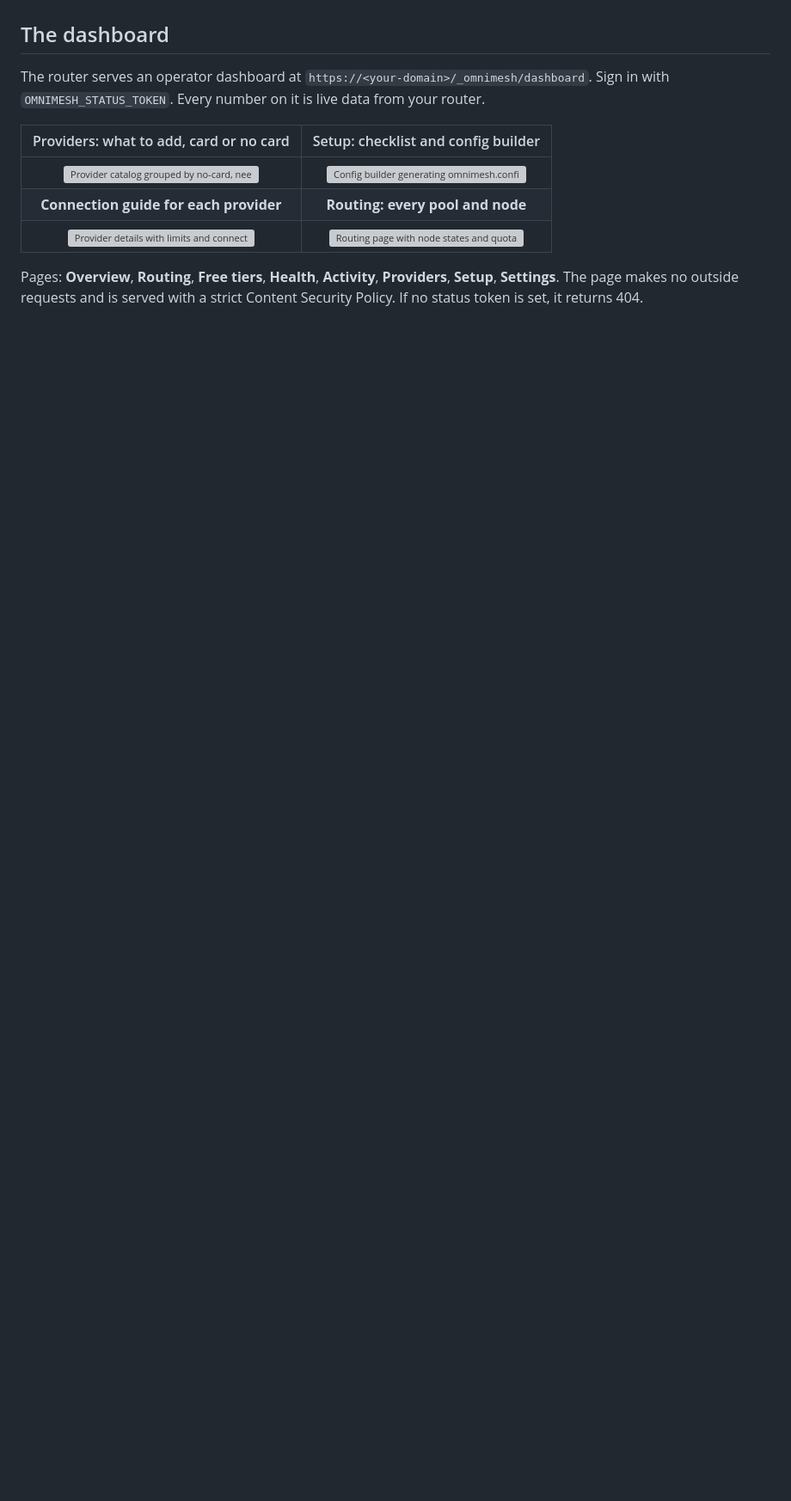
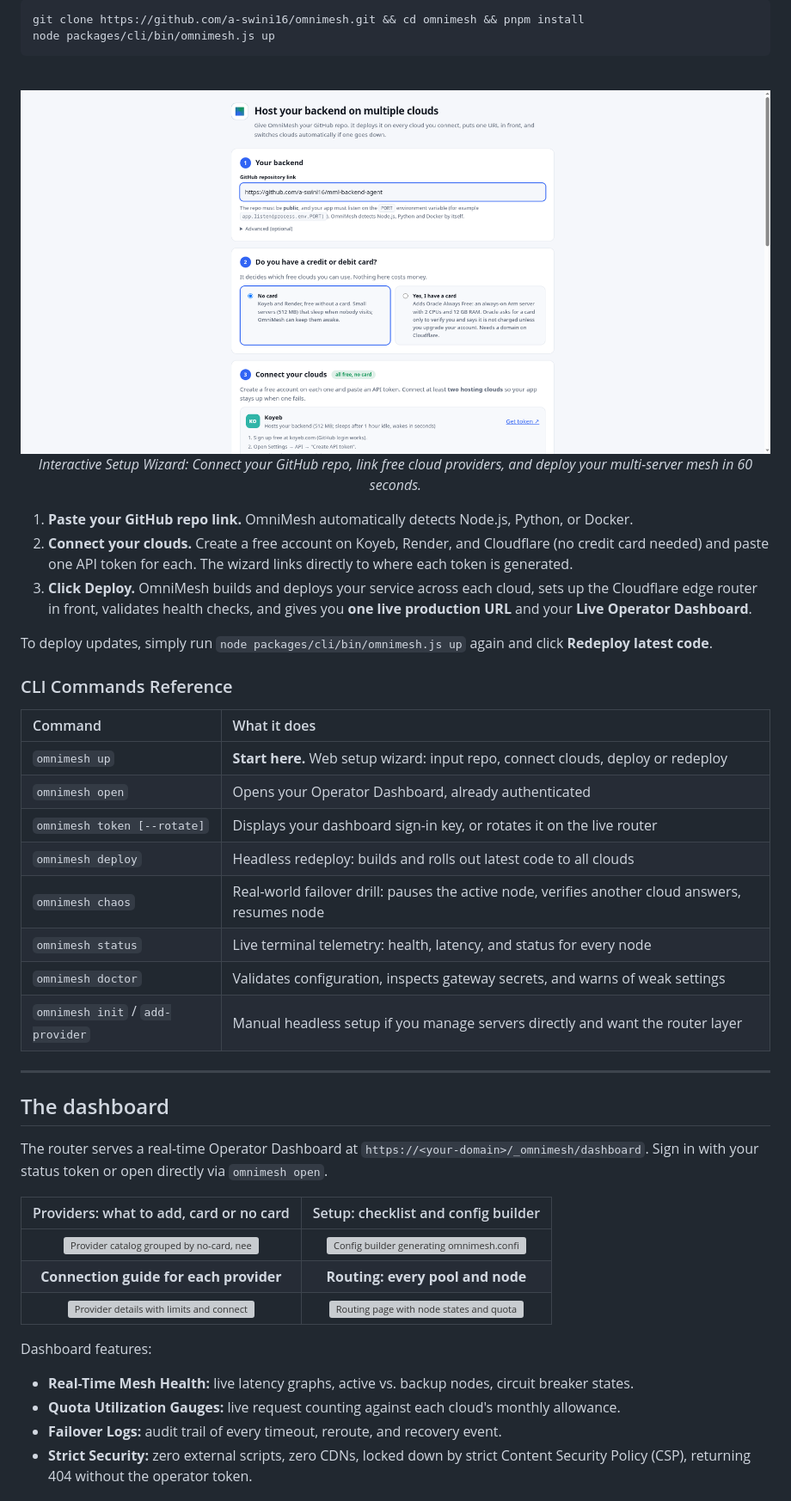
Before and after one commit to a-swini16/omnimesh, a Markdown page: README.md, the part around one of its changes. Shown at 86% size. Drawn GitHub-style; pictures changed too: docs/images/setup-wizard.png (added); blank space fills up the shorter version; grey boxes are pictures that could not be loaded.

````diff
--- a/README.md
+++ b/README.md
@@ -71,7 +182,41 @@ OmniMesh is how you ship for $0 and stay online. When you outgrow free tiers, mo
+```bash
+git clone https://github.com/a-swini16/omnimesh.git && cd omnimesh && pnpm install
+node packages/cli/bin/omnimesh.js up
+```
+
+<div align="center">
+<br/>
+
+<img src="docs/images/setup-wizard.png" alt="OmniMesh Setup Wizard: Deploy any GitHub repo across multiple clouds in 60 seconds" width="100%">
+
+*Interactive Setup Wizard: Connect your GitHub repo, link free cloud providers, and deploy your multi-server mesh in 60 seconds.*
+
+</div>
+
+1. **Paste your GitHub repo link.** OmniMesh automatically detects Node.js, Python, or Docker.
+2. **Connect your clouds.** Create a free account on Koyeb, Render, and Cloudflare (no credit card needed) and paste one API token for each. The wizard links directly to where each token is generated.
+3. **Click Deploy.** OmniMesh builds and deploys your service across each cloud, sets up the Cloudflare edge router in front, validates health checks, and gives you **one live production URL** and your **Live Operator Dashboard**.
+
+To deploy updates, simply run `node packages/cli/bin/omnimesh.js up` again and click **Redeploy latest code**.
+
+### CLI Commands Reference
+
+| Command | What it does |
+| :--- | :--- |
+| `omnimesh up` | **Start here.** Web setup wizard: input repo, connect clouds, deploy or redeploy |
+| `omnimesh open` | Opens your Operator Dashboard, already authenticated |
+| `omnimesh token [--rotate]` | Displays your dashboard sign-in key, or rotates it on the live router |
+| `omnimesh deploy` | Headless redeploy: builds and rolls out latest code to all clouds |
+| `omnimesh chaos` | Real-world failover drill: pauses the active node, verifies another cloud answers, resumes node |
+| `omnimesh status` | Live terminal telemetry: health, latency, and status for every node |
+| `omnimesh doctor` | Validates configuration, inspects gateway secrets, and warns of weak settings |
+| `omnimesh init` / `add-provider` | Manual headless setup if you manage servers directly and want the router layer |
+
+---
 
 ## The dashboard
 
-The router serves an operator dashboard at `https://<your-domain>/_omnimesh/dashboard`. Sign in with `OMNIMESH_STATUS_TOKEN`. Every number on it is live data from your router.
+The router serves a real-time Operator Dashboard at `https://<your-domain>/_omnimesh/dashboard`. Sign in with your status token or open directly via `omnimesh open`.
 
 | Providers: what to add, card or no card | Setup: checklist and config builder |
 | :---: | :---: |
@@ -79,5 +224,9 @@ The router serves an operator dashboard at `https://<your-domain>/_omnimesh/dash
 | **Connection guide for each provider** | **Routing: every pool and node** |
 | <img src="docs/images/provider-drawer-dark.webp" alt="Provider details with limits and connection steps" width="100%"> | <img src="docs/images/routing-light.webp" alt="Routing page with node states and quota bars" width="100%"> |
 
-Pages: **Overview**, **Routing**, **Free tiers**, **Health**, **Activity**, **Providers**, **Setup**, **Settings**. The page makes no outside requests and is served with a strict Content Security Policy. If no status token is set, it returns 404.
+Dashboard features:
+- **Real-Time Mesh Health:** live latency graphs, active vs. backup nodes, circuit breaker states.
+- **Quota Utilization Gauges:** live request counting against each cloud's monthly allowance.
+- **Failover Logs:** audit trail of every timeout, reroute, and recovery event.
+- **Strict Security:** zero external scripts, zero CDNs, locked down by strict Content Security Policy (CSP), returning 404 without the operator token.
 
````
Also changed, not shown: other parts of README.md (+192 -128 lines), docs/images/dashboard-overview.png (added).
